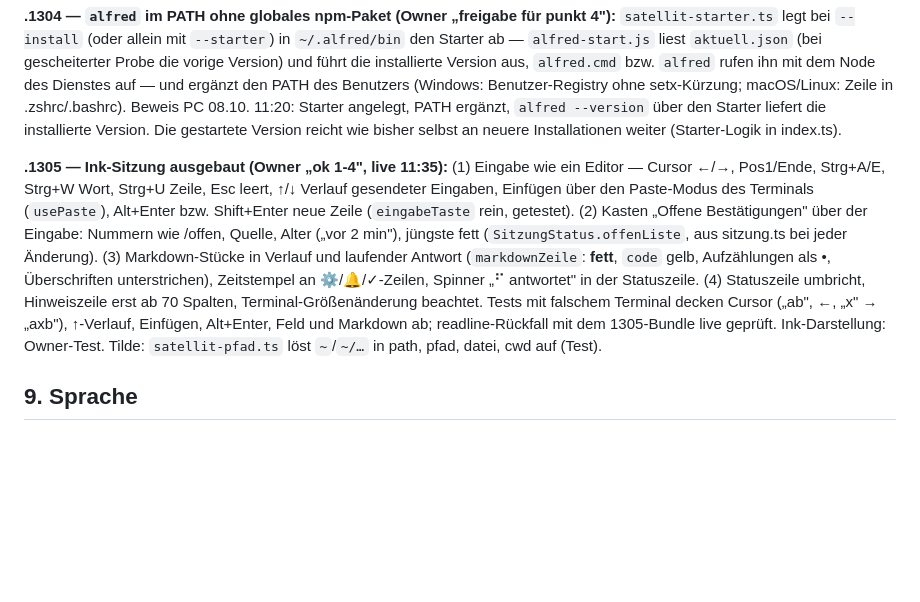
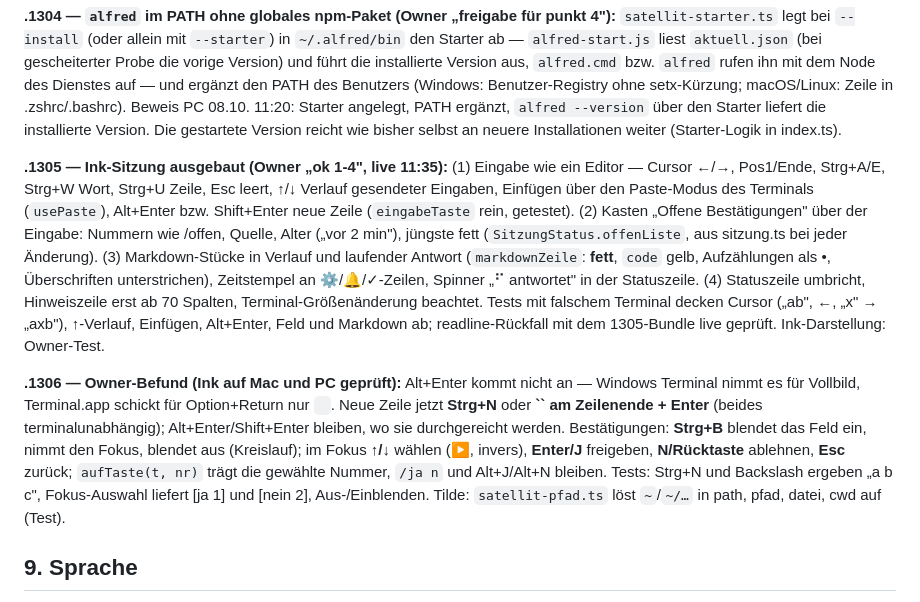
Before and after one commit to madh99/alfred-ai, a Markdown page: docs/specs/2026-10-06-geraete-architektur.md, the part around the change. Rendered like a GitHub page; blank space fills up the shorter version.

Commit message:
docs(spec): .1306 Ink-Tasten nach Owner-Befund — Strg+N/Backslash, Strg+B mit Pfeilauswahl

```diff
--- a/docs/specs/2026-10-06-geraete-architektur.md
+++ b/docs/specs/2026-10-06-geraete-architektur.md
@@ -98,7 +98,12 @@ Versionierung: `version` im Rahmen; das Gehirn akzeptiert die letzten zwei Proto
 
 **.1304 — `alfred` im PATH ohne globales npm-Paket (Owner „freigabe für punkt 4"):** `satellit-starter.ts` legt bei `--install` (oder allein mit `--starter`) in `~/.alfred/bin` den Starter ab — `alfred-start.js` liest `aktuell.json` (bei gescheiterter Probe die vorige Version) und führt die installierte Version aus, `alfred.cmd` bzw. `alfred` rufen ihn mit dem Node des Dienstes auf — und ergänzt den PATH des Benutzers (Windows: Benutzer-Registry ohne setx-Kürzung; macOS/Linux: Zeile in .zshrc/.bashrc). Beweis PC 08.10. 11:20: Starter angelegt, PATH ergänzt, `alfred --version` über den Starter liefert die installierte Version. Die gestartete Version reicht wie bisher selbst an neuere Installationen weiter (Starter-Logik in index.ts).
 
-**.1305 — Ink-Sitzung ausgebaut (Owner „ok 1-4", live 11:35):** (1) Eingabe wie ein Editor — Cursor ←/→, Pos1/Ende, Strg+A/E, Strg+W Wort, Strg+U Zeile, Esc leert, ↑/↓ Verlauf gesendeter Eingaben, Einfügen über den Paste-Modus des Terminals (`usePaste`), Alt+Enter bzw. Shift+Enter neue Zeile (`eingabeTaste` rein, getestet). (2) Kasten „Offene Bestätigungen" über der Eingabe: Nummern wie /offen, Quelle, Alter („vor 2 min"), jüngste fett (`SitzungStatus.offenListe`, aus sitzung.ts bei jeder Änderung). (3) Markdown-Stücke in Verlauf und laufender Antwort (`markdownZeile`: **fett**, `code` gelb, Aufzählungen als •, Überschriften unterstrichen), Zeitstempel an ⚙/🔔/✓-Zeilen, Spinner „⠋ antwortet" in der Statuszeile. (4) Statuszeile umbricht, Hinweiszeile erst ab 70 Spalten, Terminal-Größenänderung beachtet. Tests mit falschem Terminal decken Cursor („ab", ←, „x" → „axb"), ↑-Verlauf, Einfügen, Alt+Enter, Feld und Markdown ab; readline-Rückfall mit dem 1305-Bundle live geprüft. Ink-Darstellung: Owner-Test. Tilde: `satellit-pfad.ts` löst `~`/`~/…` in path, pfad, datei, cwd auf (Test).
+**.1305 — Ink-Sitzung ausgebaut (Owner „ok 1-4", live 11:35):** (1) Eingabe wie ein Editor — Cursor ←/→, Pos1/Ende, Strg+A/E, Strg+W Wort, Strg+U Zeile, Esc leert, ↑/↓ Verlauf gesendeter Eingaben, Einfügen über den Paste-Modus des Terminals (`usePaste`), Alt+Enter bzw. Shift+Enter neue Zeile (`eingabeTaste` rein, getestet). (2) Kasten „Offene Bestätigungen" über der Eingabe: Nummern wie /offen, Quelle, Alter („vor 2 min"), jüngste fett (`SitzungStatus.offenListe`, aus sitzung.ts bei jeder Änderung). (3) Markdown-Stücke in Verlauf und laufender Antwort (`markdownZeile`: **fett**, `code` gelb, Aufzählungen als •, Überschriften unterstrichen), Zeitstempel an ⚙/🔔/✓-Zeilen, Spinner „⠋ antwortet" in der Statuszeile. (4) Statuszeile umbricht, Hinweiszeile erst ab 70 Spalten, Terminal-Größenänderung beachtet. Tests mit falschem Terminal decken Cursor („ab", ←, „x" → „axb"), ↑-Verlauf, Einfügen, Alt+Enter, Feld und Markdown ab; readline-Rückfall mit dem 1305-Bundle live geprüft. Ink-Darstellung: Owner-Test.
+
+**.1306 — Owner-Befund (Ink auf Mac und PC geprüft):** Alt+Enter kommt nicht an — Windows Terminal nimmt es für Vollbild, Terminal.app schickt für Option+Return nur `
+`. Neue Zeile jetzt **Strg+N** oder **`` am Zeilenende + Enter** (beides terminalunabhängig); Alt+Enter/Shift+Enter bleiben, wo sie durchgereicht werden. Bestätigungen: **Strg+B** blendet das Feld ein, nimmt den Fokus, blendet aus (Kreislauf); im Fokus **↑/↓** wählen (▶, invers), **Enter/J** freigeben, **N/Rücktaste** ablehnen, **Esc** zurück; `aufTaste(t, nr)` trägt die gewählte Nummer, `/ja n` und Alt+J/Alt+N bleiben. Tests: Strg+N und Backslash ergeben „a
+b
+c", Fokus-Auswahl liefert [ja 1] und [nein 2], Aus-/Einblenden. Tilde: `satellit-pfad.ts` löst `~`/`~/…` in path, pfad, datei, cwd auf (Test).
 
 ## 9. Sprache
 
```
